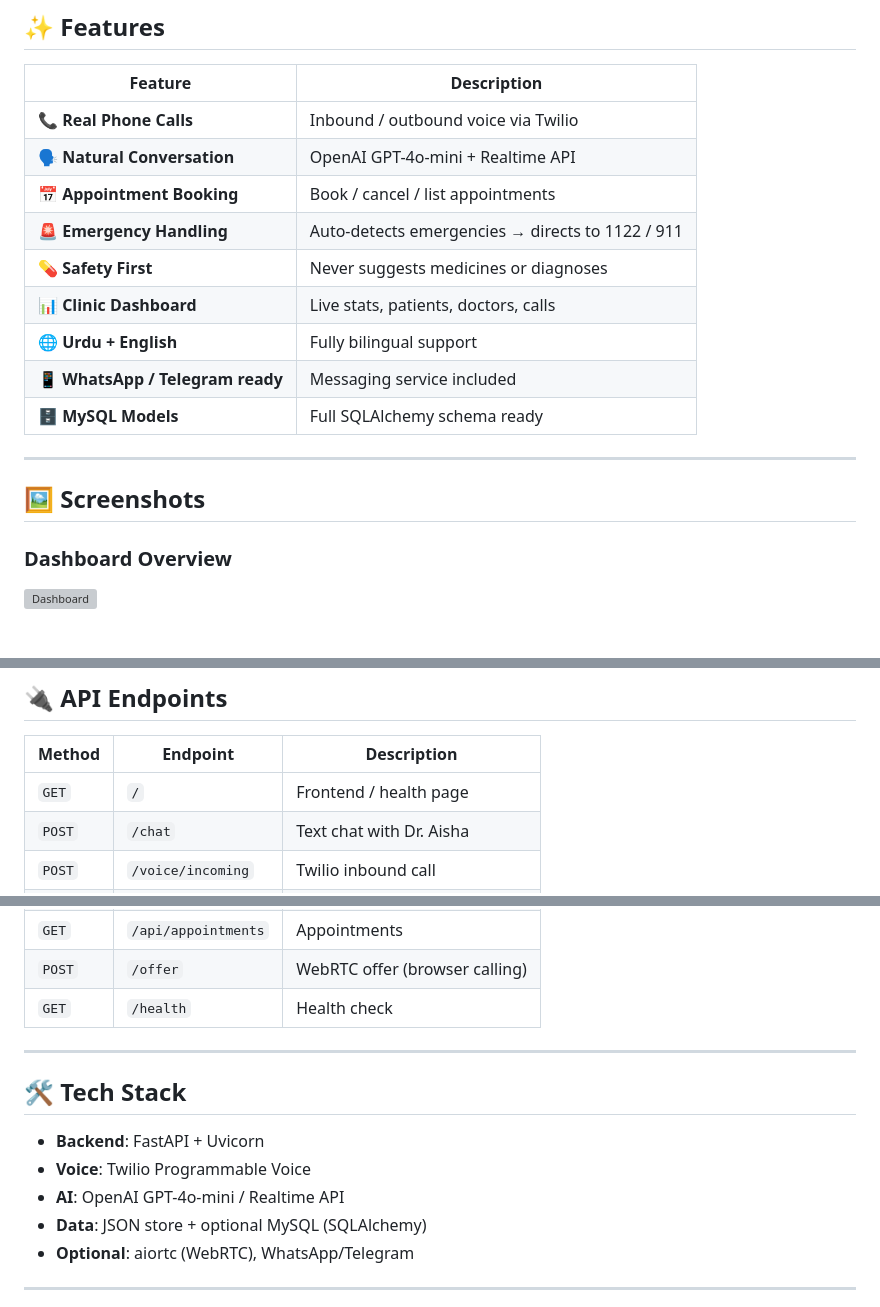
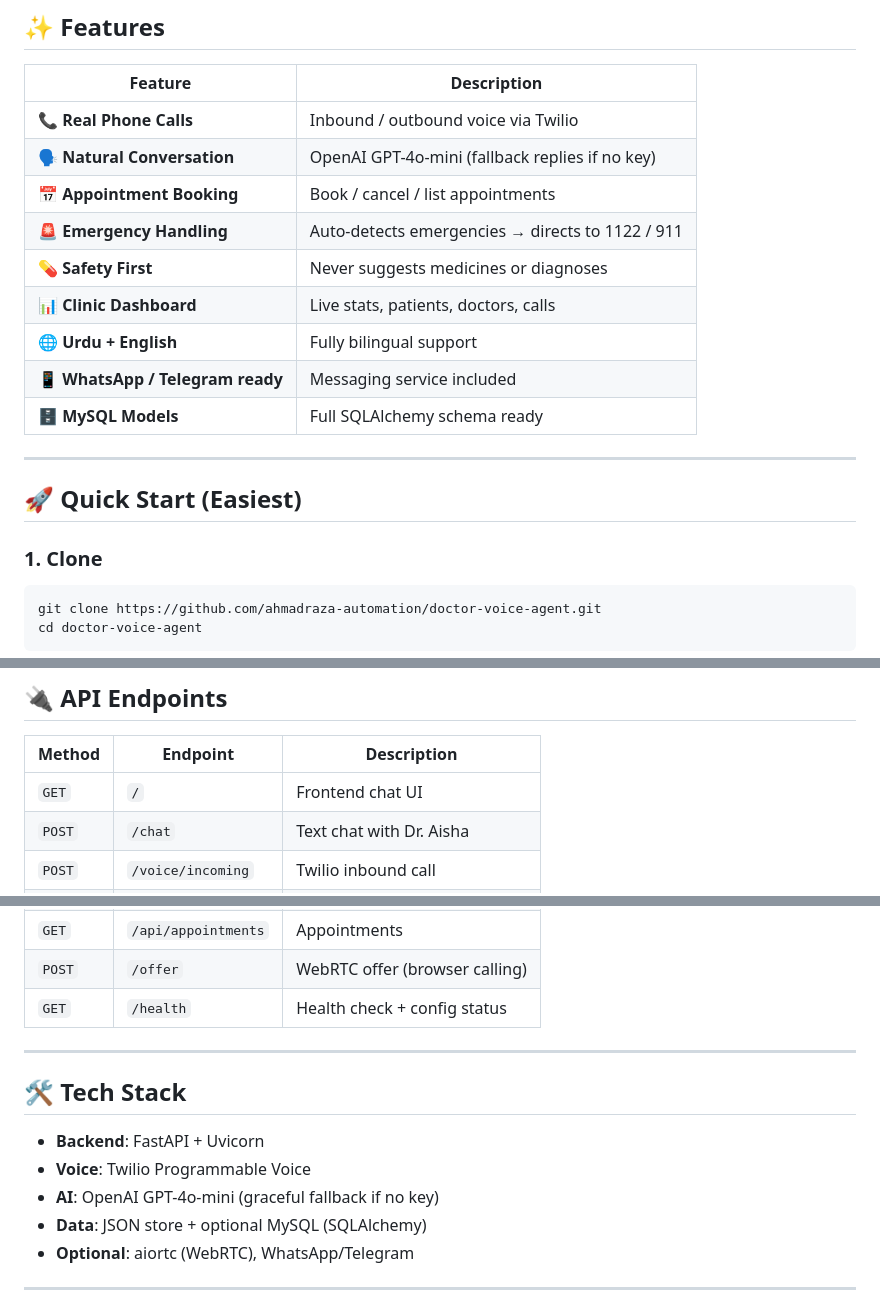
Before and after one commit to ahmadraza-automation/doctor-voice-agent, a Markdown page: README.md, 3 parts joined by grey strips. GitHub-like rendering; grey boxes are pictures that could not be loaded.

````diff
--- a/README.md
+++ b/README.md
@@ -16,7 +16,7 @@ Built with **FastAPI + Twilio + OpenAI** — handles real phone calls, appointme
 | Feature | Description |
 |---------|-------------|
 | 📞 **Real Phone Calls** | Inbound / outbound voice via Twilio |
-| 🗣️ **Natural Conversation** | OpenAI GPT-4o-mini + Realtime API |
+| 🗣️ **Natural Conversation** | OpenAI GPT-4o-mini (fallback replies if no key) |
 | 📅 **Appointment Booking** | Book / cancel / list appointments |
 | 🚨 **Emergency Handling** | Auto-detects emergencies → directs to 1122 / 911 |
 | 💊 **Safety First** | Never suggests medicines or diagnoses |
@@ -27,8 +27,11 @@ Built with **FastAPI + Twilio + OpenAI** — handles real phone calls, appointme
 
 ---
 
-## 🖼️ Screenshots
+## 🚀 Quick Start (Easiest)
 
-### Dashboard Overview
-![Dashboard](docs/screenshots/00-dashboard-main.png)
+### 1. Clone
+```bash
+git clone https://github.com/ahmadraza-automation/doctor-voice-agent.git
+cd doctor-voice-agent
+```
 
@@ -190,7 +169,7 @@ doctor-voice-agent/
 
 | Method | Endpoint | Description |
 |--------|----------|-------------|
-| `GET`  | `/` | Frontend / health page |
+| `GET`  | `/` | Frontend chat UI |
 | `POST` | `/chat` | Text chat with Dr. Aisha |
 | `POST` | `/voice/incoming` | Twilio inbound call |
 | `POST` | `/voice/handle` | Speech handling |
@@ -200,7 +179,7 @@ doctor-voice-agent/
 | `GET`  | `/api/doctors` | Doctors list |
 | `GET`  | `/api/appointments` | Appointments |
 | `POST` | `/offer` | WebRTC offer (browser calling) |
-| `GET`  | `/health` | Health check |
+| `GET`  | `/health` | Health check + config status |
 
 ---
 
@@ -208,7 +187,7 @@ doctor-voice-agent/
 
 - **Backend**: FastAPI + Uvicorn
 - **Voice**: Twilio Programmable Voice
-- **AI**: OpenAI GPT-4o-mini / Realtime API
+- **AI**: OpenAI GPT-4o-mini (graceful fallback if no key)
 - **Data**: JSON store + optional MySQL (SQLAlchemy)
 - **Optional**: aiortc (WebRTC), WhatsApp/Telegram
 
````
Also changed, not shown: other parts of README.md (+58 -82 lines).
